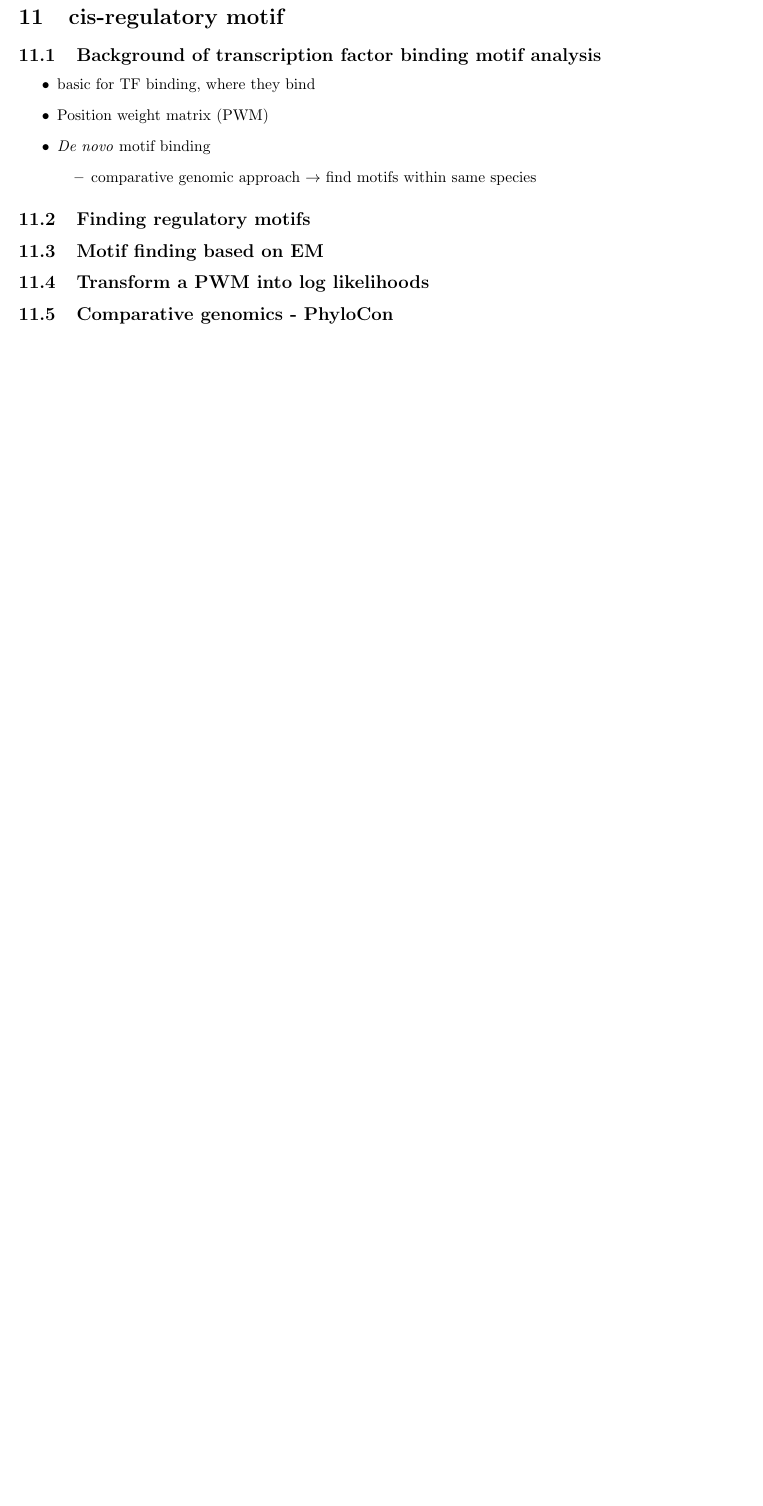
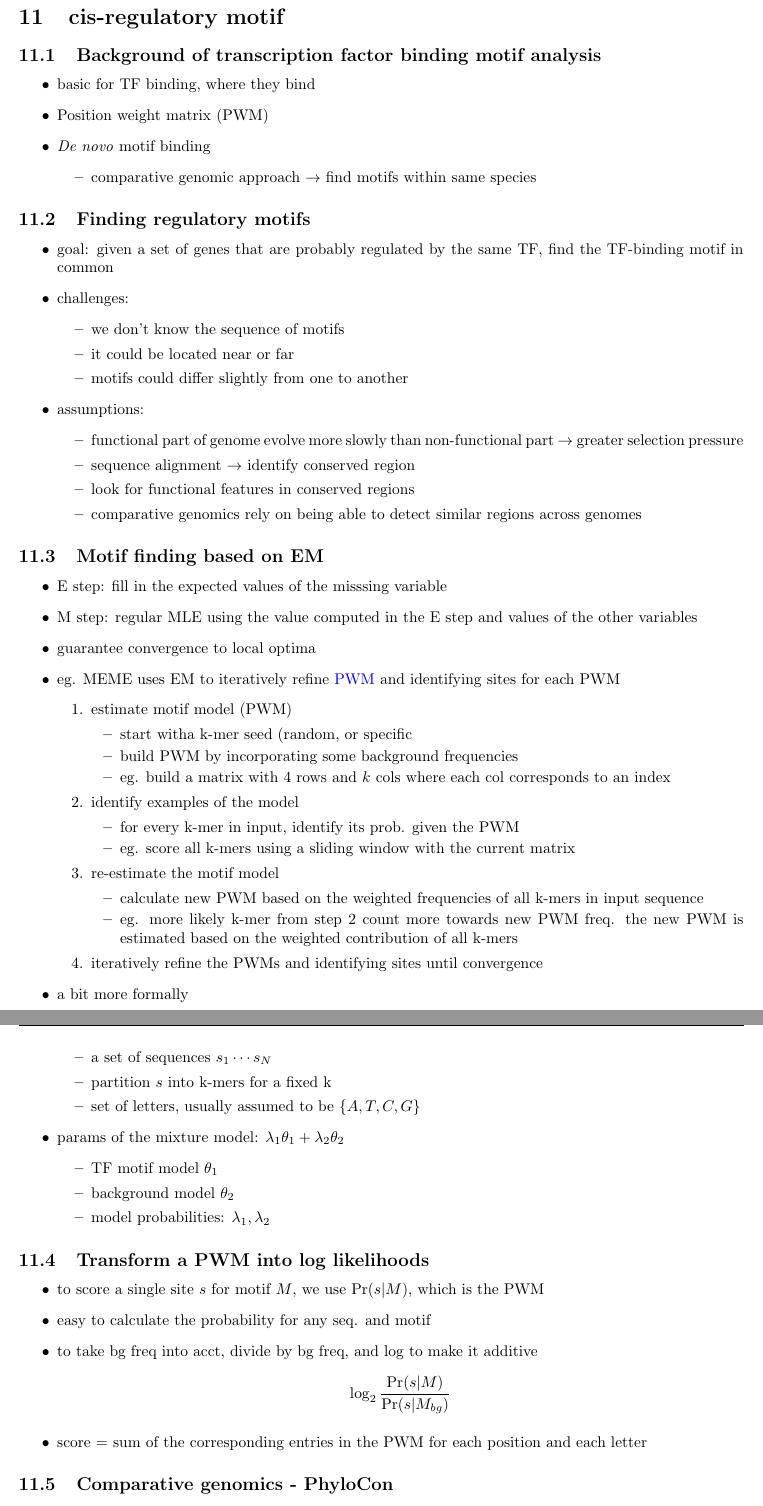
Before and after one commit to ViolaChenYT/latexnotes, a LaTeX document (compgenomics/510notes.tex): part of page 18 of 33 before the commit and two parts of pages 18 and 19 of 34 after it, the two joined at a grey line, cut so that both start at the same text, the shorter picture padded with empty space. Compiled offline with pdfLaTeX.

Commit message:
made some notes

```diff
--- a/compgenomics/510notes.tex
+++ b/compgenomics/510notes.tex
@@ -500,10 +529,68 @@ Methods:
 \end{itemize}
 
 \subsection{Finding regulatory motifs}
+\begin{itemize}
+	\item goal: given a set of genes that are probably regulated by the same TF, find the TF-binding motif in common
+	\item challenges: \begin{itemize}
+		\item we don't know the sequence of motifs
+		\item it could be located near or far
+		\item motifs could differ slightly from one to another
+	\end{itemize}
+	\item assumptions: \begin{itemize}
+		\item functional part of genome evolve more slowly than non-functional part $\to$ greater selection pressure
+		\item sequence alignment $\to$ identify conserved region
+		\item look for functional features in conserved regions
+		\item comparative genomics rely on being able to detect similar regions across genomes
+	\end{itemize}
+\end{itemize}
 
 \subsection{Motif finding based on EM}
+\begin{itemize}
+	\item E step: fill in the expected values of the misssing variable
+	\item M step: regular MLE using the value computed in the E step and values of the other variables
+	\item guarantee convergence to local optima
+	\item eg. MEME uses EM to iteratively refine \textcolor{blue}{PWM} and identifying sites for each PWM\
+	\begin{enumerate}
+		\item estimate motif model (PWM)
+			\begin{itemize}
+				\item start witha k-mer seed (random, or specific
+				\item build PWM by incorporating some background frequencies
+				\item eg. build a matrix with 4 rows and $k$ cols where each col corresponds to an index
+			\end{itemize}
+		\item identify examples of the model
+			\begin{itemize}
+				\item for every k-mer in input, identify its prob. given the PWM
+				\item eg. score all k-mers using a sliding window with the current matrix
+			\end{itemize}
+		\item  re-estimate the motif model
+			\begin{itemize}
+				\item calculate new PWM based on the weighted frequencies of all k-mers in input sequence
+				\item eg. more likely k-mer from step 2 count more towards new PWM freq. the new PWM is estimated based on the weighted contribution of all k-mers
+			\end{itemize}
+		\item  iteratively refine the PWMs and identifying sites until convergence
+	\end{enumerate}
+	\item a bit more formally
+	\item input:
+		\begin{itemize}
+			\item a set of sequences $s_1\cdots s_N$
+			\item partition $s$ into k-mers for a fixed k
+			\item set of letters, usually assumed to be $\{A,T,C,G\}$
+		\end{itemize}
+	\item params of the mixture model: $\lambda_1\theta_1 +\lambda_2\theta_2$
+		 \begin{itemize}
+			 \item  TF motif model $\theta_1$
+			 \item background model $\theta_2$
+			 \item model probabilities: $\lambda_1, \lambda_2$
+		\end{itemize}
+\end{itemize}
 
 \subsection{Transform a PWM into log likelihoods}
+\begin{itemize}
+	\item  to score a single site $s$ for motif $M$, we use  $\Pr(s|M)$, which is the PWM
+	\item easy to calculate the probability for any seq. and motif
+	\item to take bg freq into acct, divide by bg freq, and log to make it additive\[\log_2\dfrac{\Pr(s|M)}{\Pr(s|M_{bg})}\]
+	\item score = sum of the corresponding entries in the PWM for each position and each letter
+\end{itemize}
 
 \subsection{Comparative genomics - PhyloCon}
 \begin{itemize}
```
Also changed, not shown: compgenomics/510notes.tex (31 more changed lines), 5 other files.
